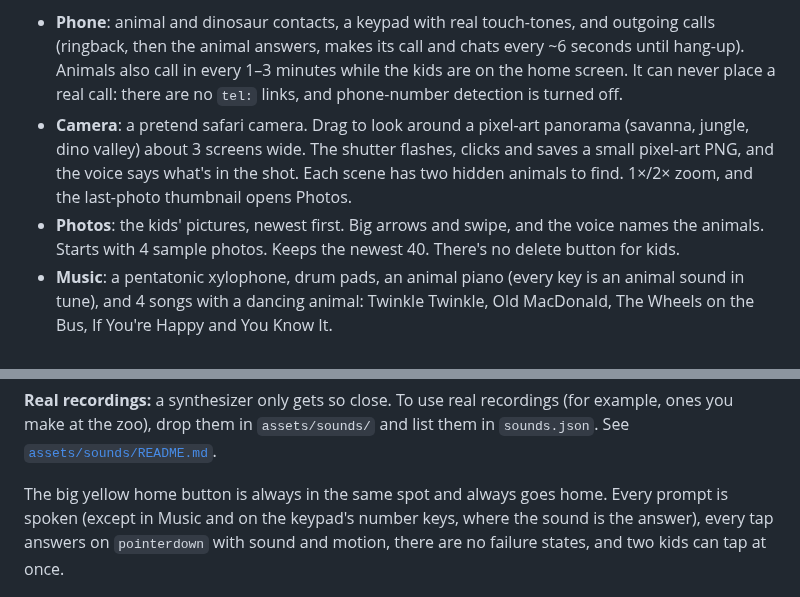
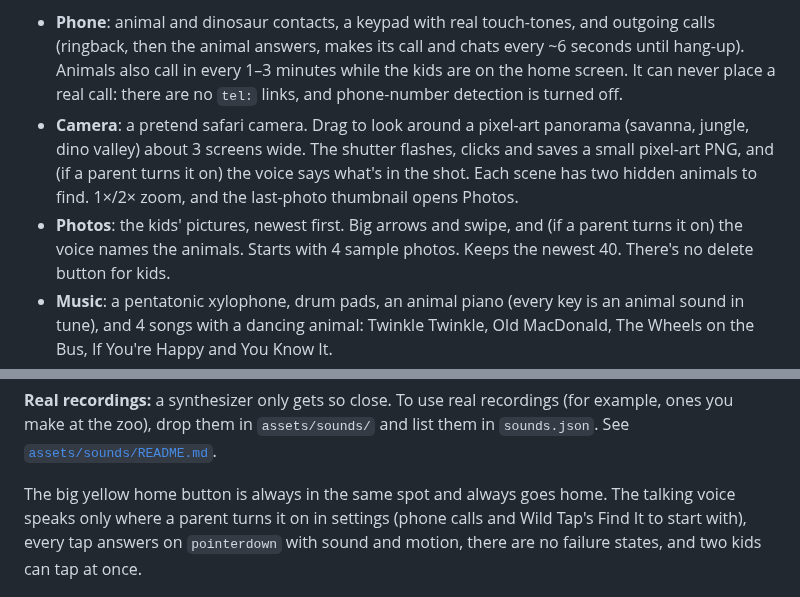
Before and after one commit to DeltaSNull/KidPhone, a Markdown page: README.md, 2 parts joined by grey strips. Drawn GitHub-style.

```diff
--- a/README.md
+++ b/README.md
@@ -8,9 +8,9 @@ Guided Access. It's one self-contained `index.html` (vanilla JS, no build step),
   1–3 minutes while the kids are on the home screen. It can never place a real call: there are no `tel:` links,
   and phone-number detection is turned off.
 - **Camera**: a pretend safari camera. Drag to look around a pixel-art panorama (savanna, jungle, dino valley) about
-  3 screens wide. The shutter flashes, clicks and saves a small pixel-art PNG, and the voice says what's in the shot.
+  3 screens wide. The shutter flashes, clicks and saves a small pixel-art PNG, and (if a parent turns it on) the voice says what's in the shot.
   Each scene has two hidden animals to find. 1×/2× zoom, and the last-photo thumbnail opens Photos.
-- **Photos**: the kids' pictures, newest first. Big arrows and swipe, and the voice names the animals.
+- **Photos**: the kids' pictures, newest first. Big arrows and swipe, and (if a parent turns it on) the voice names the animals.
   Starts with 4 sample photos. Keeps the newest 40. There's no delete button for kids.
 - **Music**: a pentatonic xylophone, drum pads, an animal piano (every key is an animal sound in tune), and
   4 songs with a dancing animal: Twinkle Twinkle, Old MacDonald, The Wheels on the Bus, If You're Happy and You Know It.
@@ -47,8 +47,8 @@ gorilla chest beats, frog ribbit, owl hoot and more).
 **Real recordings:** a synthesizer only gets so close. To use real recordings (for example, ones you make at the zoo),
 drop them in `assets/sounds/` and list them in `sounds.json`. See [`assets/sounds/README.md`](assets/sounds/README.md).
 
-The big yellow home button is always in the same spot and always goes home. Every prompt is spoken (except in Music and on the
-keypad's number keys, where the sound is the answer), every tap answers
+The big yellow home button is always in the same spot and always goes home. The talking voice speaks only where a parent
+turns it on in settings (phone calls and Wild Tap's Find It to start with), every tap answers
 on `pointerdown` with sound and motion, there are no failure states, and two kids can tap at once.
 
 ![Portrait screens](screenshots/portrait.jpg)
```
Also changed, not shown: other parts of README.md (+14 -2 lines), screenshots/sprites.png, 2 other files.
